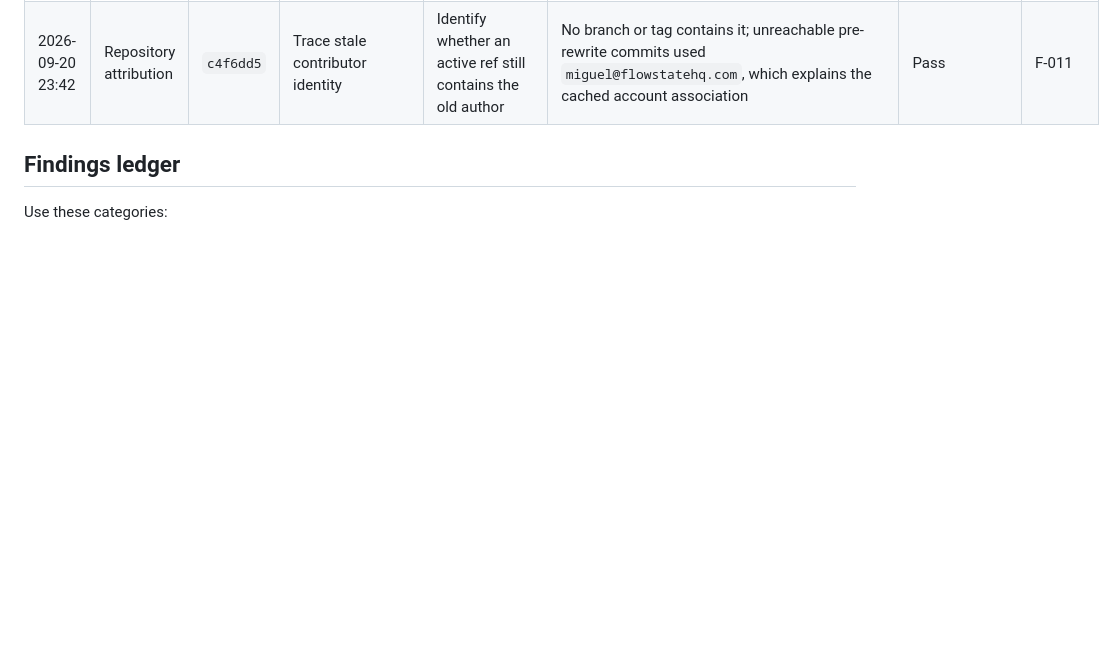
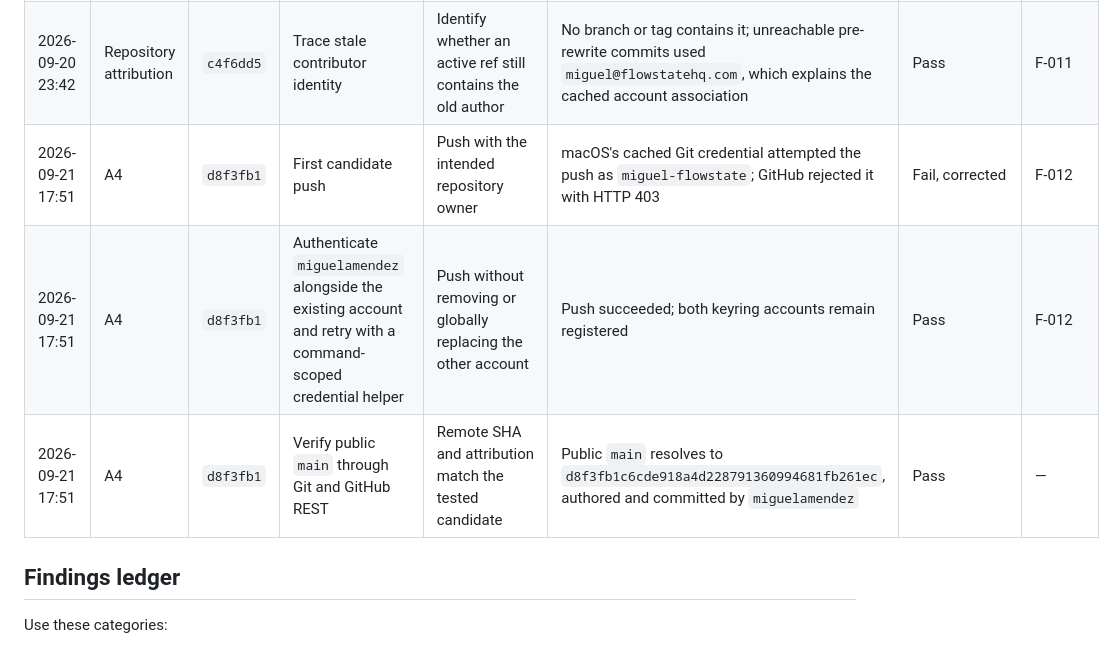
Before and after one commit to miguelamendez/mica-server, a Markdown page: docs/validation/github-source-install-nvidia-plan.md, the part around one of its changes. GitHub-like rendering; blank space fills up the shorter version.

```diff
--- a/docs/validation/github-source-install-nvidia-plan.md
+++ b/docs/validation/github-source-install-nvidia-plan.md
@@ -237,6 +237,9 @@ Append one row immediately after every step, including failed commands.
 | 2026-09-20 23:36 | A3 | working tree | Retry API-auth with local loopback access | Authentication integration passes | Passed in 0.24 seconds; aggregate result 60/60 | Pass | F-005 |
 | 2026-09-20 23:36 | Repository attribution | `c4f6dd5` | Inspect Git history and GitHub's public contributors API | Only the intended GitHub account is attributed | Reachable history and the REST contributor list contain only `miguelamendez`, but the repository homepage still displays stale pre-rewrite `miguel-flowstate` attribution | Pending cache refresh | F-011 |
 | 2026-09-20 23:42 | Repository attribution | `c4f6dd5` | Trace stale contributor identity | Identify whether an active ref still contains the old author | No branch or tag contains it; unreachable pre-rewrite commits used `miguel@flowstatehq.com`, which explains the cached account association | Pass | F-011 |
+| 2026-09-21 17:51 | A4 | `d8f3fb1` | First candidate push | Push with the intended repository owner | macOS's cached Git credential attempted the push as `miguel-flowstate`; GitHub rejected it with HTTP 403 | Fail, corrected | F-012 |
+| 2026-09-21 17:51 | A4 | `d8f3fb1` | Authenticate `miguelamendez` alongside the existing account and retry with a command-scoped credential helper | Push without removing or globally replacing the other account | Push succeeded; both keyring accounts remain registered | Pass | F-012 |
+| 2026-09-21 17:51 | A4 | `d8f3fb1` | Verify public `main` through Git and GitHub REST | Remote SHA and attribution match the tested candidate | Public `main` resolves to `d8f3fb1c6cde918a4d228791360994681fb261ec`, authored and committed by `miguelamendez` | Pass | — |
 
 ## Findings ledger
 
```
Also changed, not shown: other parts of docs/validation/github-source-install-nvidia-plan.md (+11 -10 lines).
